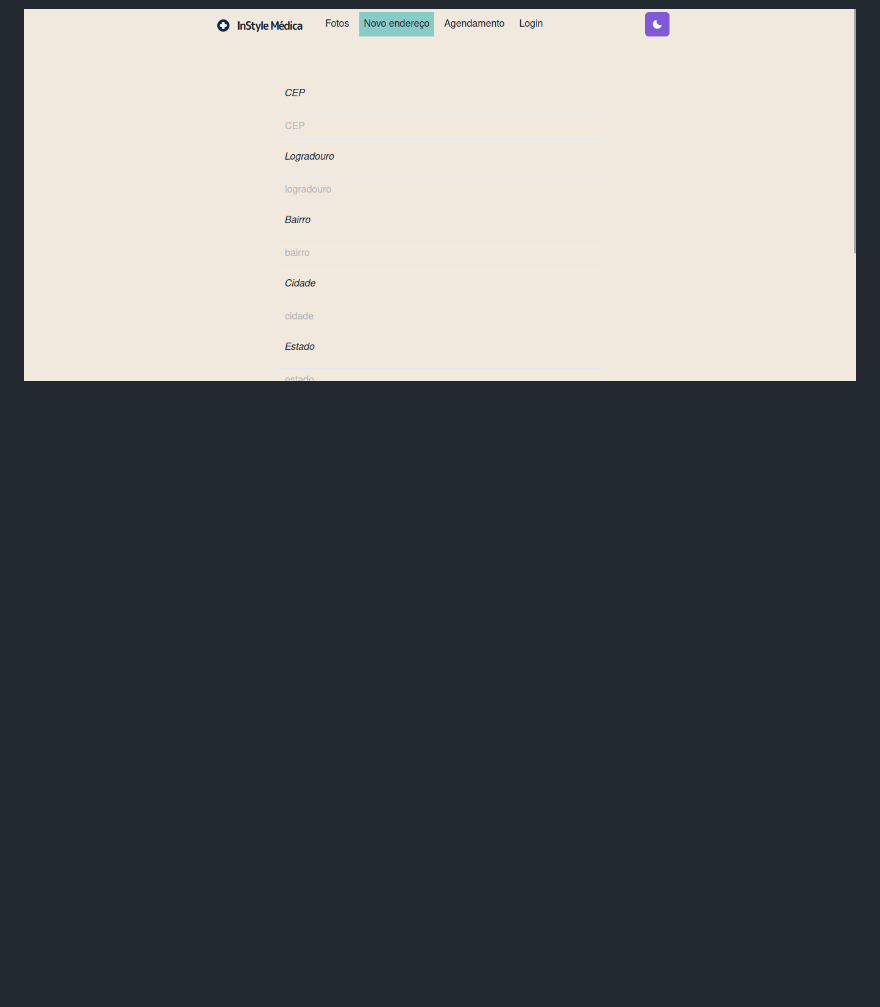
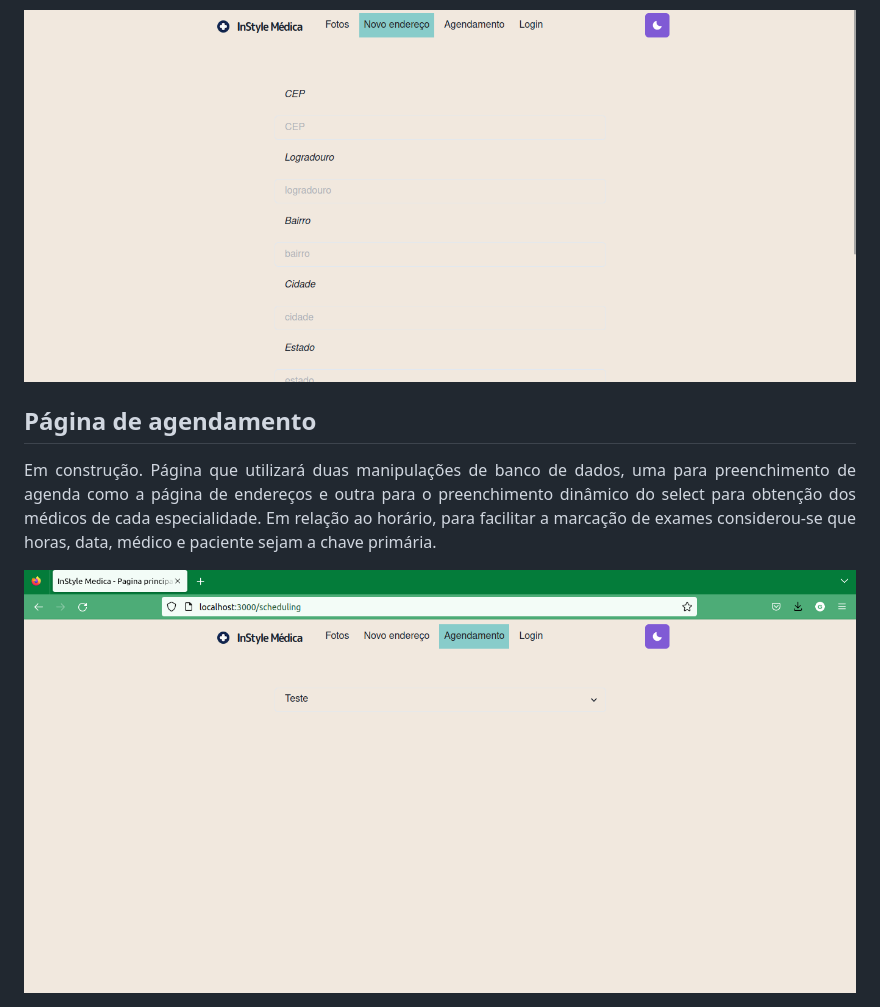
Before and after one commit to GabrielSiqueira1/InStyle_Medica, a Markdown page: README.md, the part around the change printed below. Rendered like a GitHub page; pictures changed too: readme-images/scheduling.png (added); blank space fills up the shorter version.

Commit message:
Inicio da quarta página

```diff
--- a/README.md
+++ b/README.md
@@ -39,4 +39,10 @@ Página auxiliar para a composição do banco de dados
 	<img src="readme-images/address.png" />
 </div>
 
+## Página de agendamento
+
+Em construção. Página que utilizará duas manipulações de banco de dados, uma para preenchimento de agenda como a página de endereços e outra para o preenchimento dinâmico do select para obtenção dos médicos de cada especialidade. Em relação ao horário, para facilitar a marcação de exames considerou-se que horas, data, médico e paciente sejam a chave primária.
+
+<div align="center">
+	<img src="readme-images/scheduling.png" />
 </div>
```
Also changed, not shown: other parts of README.md (+3 -1 lines), 1 other file.
